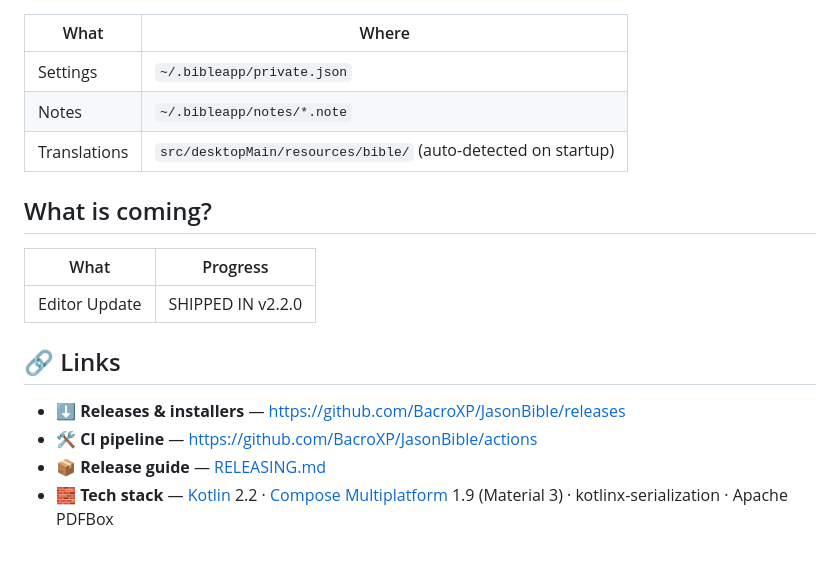
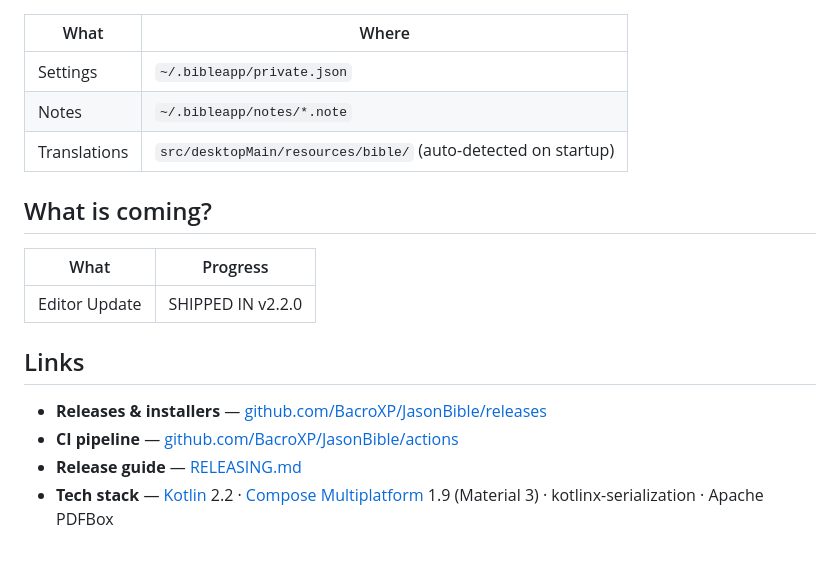
Before and after one commit to BacroXP/JasonBible, a Markdown page: README.md, the part around one of its changes. Drawn GitHub-style.

```diff
--- a/README.md
+++ b/README.md
@@ -164,19 +126,19 @@ them here, e.g.:
 
 | What | Where |
-|------|-------|
+|----|----|
 | Settings | `~/.bibleapp/private.json` |
 | Notes | `~/.bibleapp/notes/*.note` |
 | Translations | `src/desktopMain/resources/bible/` (auto-detected on startup) |
 
 ## What is coming?
 
-| What           | Progress
-|-----           |---------
-| Editor Update  | SHIPPED IN v2.2.0
+| What          | Progress          |
+|---------------|-------------------|
+| Editor Update | SHIPPED IN v2.2.0 |
 
-## 🔗 Links
+## Links
 
-- **⬇️ Releases & installers** — https://github.com/BacroXP/JasonBible/releases
-- **🛠 CI pipeline** — https://github.com/BacroXP/JasonBible/actions
-- **📦 Release guide** — [RELEASING.md](RELEASING.md)
-- **🧱 Tech stack** — [Kotlin](https://kotlinlang.org) 2.2 · [Compose Multiplatform](https://www.jetbrains.com/lp/compose-multiplatform/) 1.9 (Material 3) · kotlinx-serialization · Apache PDFBox
+- **Releases & installers** — [github.com/BacroXP/JasonBible/releases](https://github.com/BacroXP/JasonBible/releases)
+- **CI pipeline** — [github.com/BacroXP/JasonBible/actions](https://github.com/BacroXP/JasonBible/actions)
+- **Release guide** — [RELEASING.md](https://github.com/BacroXP/JasonBible/blob/main/RELEASING.md)
+- **Tech stack** — [Kotlin](https://kotlinlang.org) 2.2 · [Compose Multiplatform](https://www.jetbrains.com/lp/compose-multiplatform/) 1.9 (Material 3) · kotlinx-serialization · Apache PDFBox
```
Also changed, not shown: other parts of README.md (+40 -78 lines), docs/readme/icon.png (added), 5 other files.
